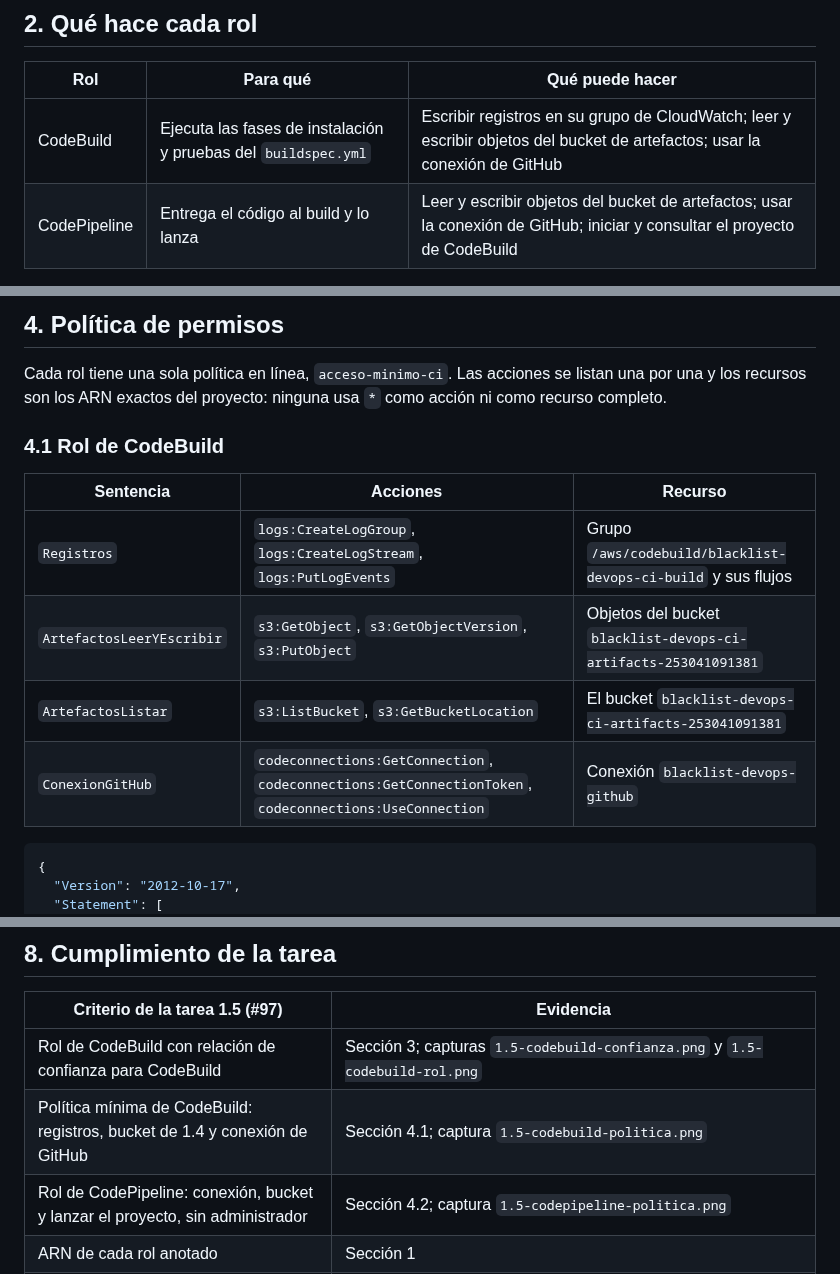
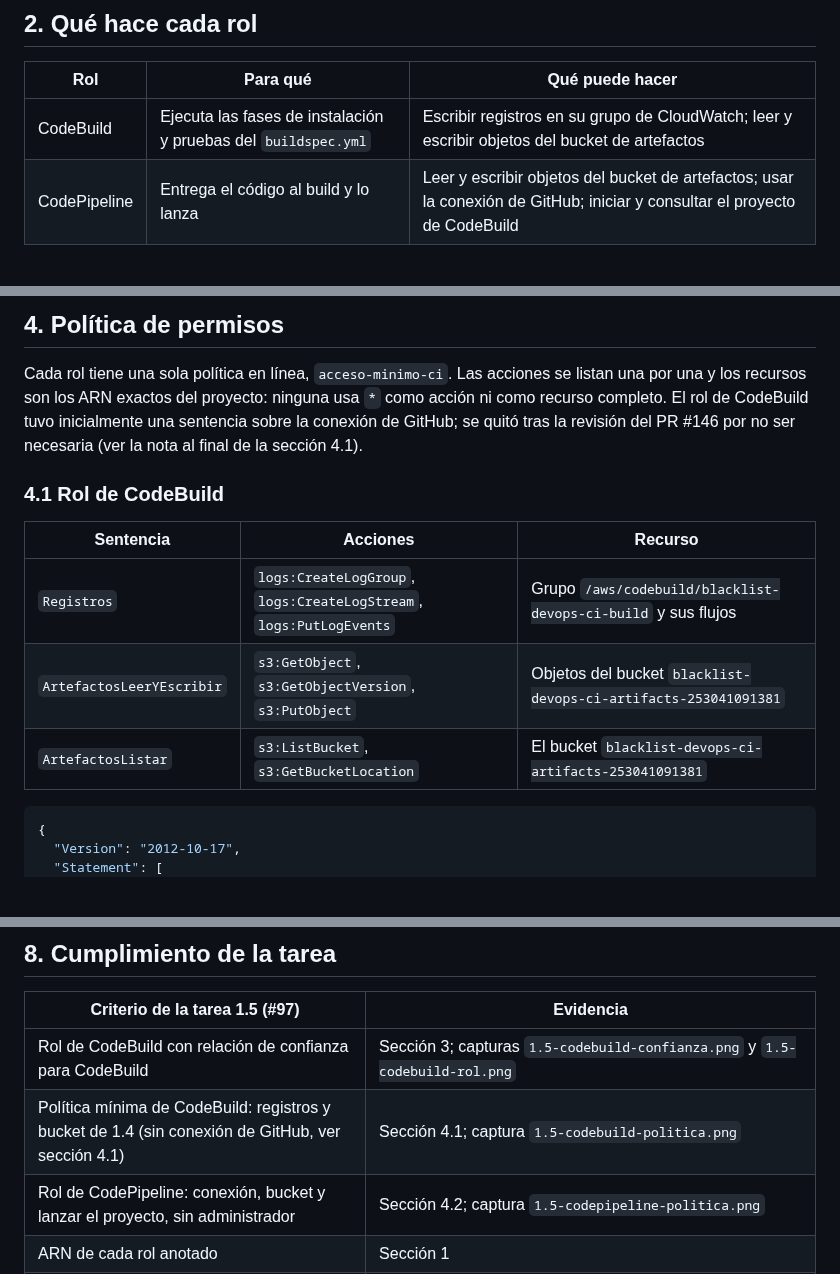
Before and after one commit to mc-torreso1-uniandes-edu-co/misw-4304-blacklist-devops, a Markdown page: docs/ci/1.5-roles-iam.md, 3 parts joined by grey strips. GitHub-like rendering; blank space fills up the shorter version.

````diff
--- a/docs/ci/1.5-roles-iam.md
+++ b/docs/ci/1.5-roles-iam.md
@@ -29,7 +29,7 @@ Los ARN no son secretos. Los usan el proyecto de CodeBuild (1.7, #99) y el pipel
 
 | Rol | Para qué | Qué puede hacer |
 |---|---|---|
-| CodeBuild | Ejecuta las fases de instalación y pruebas del `buildspec.yml` | Escribir registros en su grupo de CloudWatch; leer y escribir objetos del bucket de artefactos; usar la conexión de GitHub |
+| CodeBuild | Ejecuta las fases de instalación y pruebas del `buildspec.yml` | Escribir registros en su grupo de CloudWatch; leer y escribir objetos del bucket de artefactos |
 | CodePipeline | Entrega el código al build y lo lanza | Leer y escribir objetos del bucket de artefactos; usar la conexión de GitHub; iniciar y consultar el proyecto de CodeBuild |
 
 Ninguno de los dos roles tiene permisos de administrador ni acceso a otros recursos de la cuenta. No se
@@ -76,6 +76,8 @@ Rol de CodePipeline:
 
 Cada rol tiene una sola política en línea, `acceso-minimo-ci`. Las acciones se listan una por una y los
 recursos son los ARN exactos del proyecto: ninguna usa `*` como acción ni como recurso completo.
+El rol de CodeBuild tuvo inicialmente una sentencia sobre la conexión de GitHub; se quitó tras la revisión
+del PR #146 por no ser necesaria (ver la nota al final de la sección 4.1).
 
 ### 4.1 Rol de CodeBuild
 
@@ -84,7 +86,6 @@ recursos son los ARN exactos del proyecto: ninguna usa `*` como acción ni como
 | `Registros` | `logs:CreateLogGroup`, `logs:CreateLogStream`, `logs:PutLogEvents` | Grupo `/aws/codebuild/blacklist-devops-ci-build` y sus flujos |
 | `ArtefactosLeerYEscribir` | `s3:GetObject`, `s3:GetObjectVersion`, `s3:PutObject` | Objetos del bucket `blacklist-devops-ci-artifacts-253041091381` |
 | `ArtefactosListar` | `s3:ListBucket`, `s3:GetBucketLocation` | El bucket `blacklist-devops-ci-artifacts-253041091381` |
-| `ConexionGitHub` | `codeconnections:GetConnection`, `codeconnections:GetConnectionToken`, `codeconnections:UseConnection` | Conexión `blacklist-devops-github` |
 
 ```json
 {
@@ -251,7 +254,7 @@ Los archivos `trust-*.json` y `policy-*.json` contienen los JSON de las seccione
 | Criterio de la tarea 1.5 (#97) | Evidencia |
 |---|---|
 | Rol de CodeBuild con relación de confianza para CodeBuild | Sección 3; capturas `1.5-codebuild-confianza.png` y `1.5-codebuild-rol.png` |
-| Política mínima de CodeBuild: registros, bucket de 1.4 y conexión de GitHub | Sección 4.1; captura `1.5-codebuild-politica.png` |
+| Política mínima de CodeBuild: registros y bucket de 1.4 (sin conexión de GitHub, ver sección 4.1) | Sección 4.1; captura `1.5-codebuild-politica.png` |
 | Rol de CodePipeline: conexión, bucket y lanzar el proyecto, sin administrador | Sección 4.2; captura `1.5-codepipeline-politica.png` |
 | ARN de cada rol anotado | Sección 1 |
 | Los roles solo acceden al bucket del proyecto | Secciones 4.1 y 4.2: recursos limitados a un bucket, una conexión, un proyecto y un grupo de registros |
````
Also changed, not shown: other parts of docs/ci/1.5-roles-iam.md (+13 -11 lines), docs/capturas/entrega-2/1.5-codebuild-politica.png.
